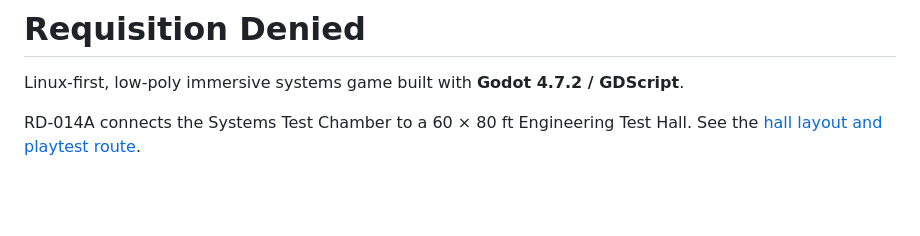
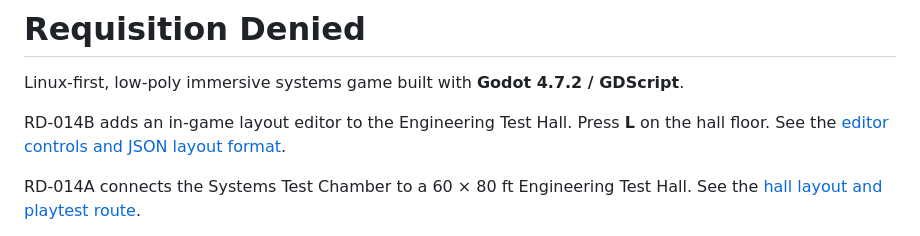
Before and after one commit to TAM-Hiding/requisition-denied, a Markdown page: README.md, the part around the change. GitHub-like rendering; blank space fills up the shorter version.

```diff
--- a/README.md
+++ b/README.md
@@ -1,6 +1,9 @@
 # Requisition Denied
 
 Linux-first, low-poly immersive systems game built with **Godot 4.7.2 / GDScript**.
+
+RD-014B adds an in-game layout editor to the Engineering Test Hall. Press **L** on the hall floor.
+See the [editor controls and JSON layout format](docs/layout-editor/README.md).
 
 RD-014A connects the Systems Test Chamber to a 60 × 80 ft Engineering Test Hall.
 See the [hall layout and playtest route](docs/engineering-test-hall/README.md).
```
Also changed, not shown: docs/layout-editor/README.md (added, +53 -0 lines), docs/layout-editor/editor-preview.jpg (added), 17 other files.
